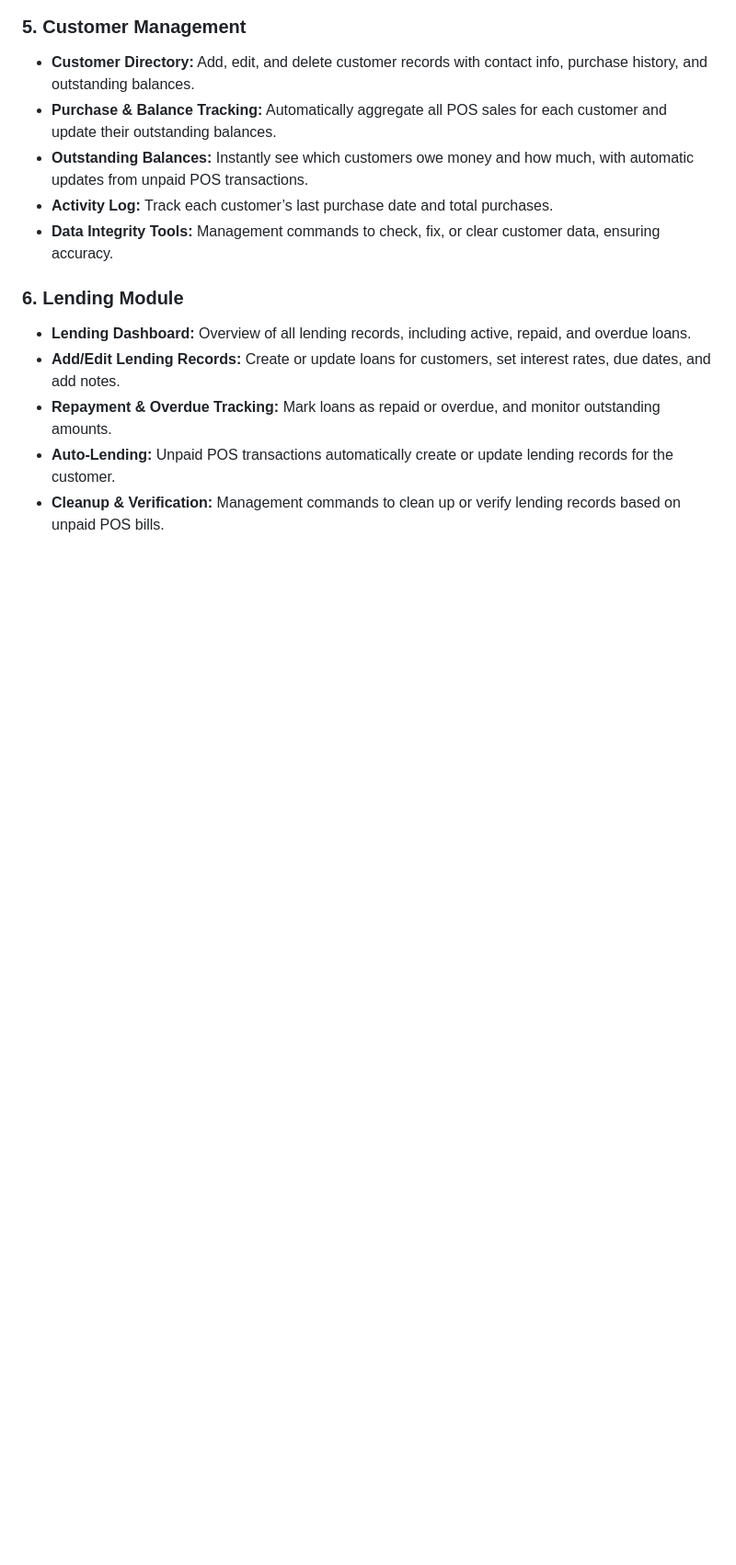
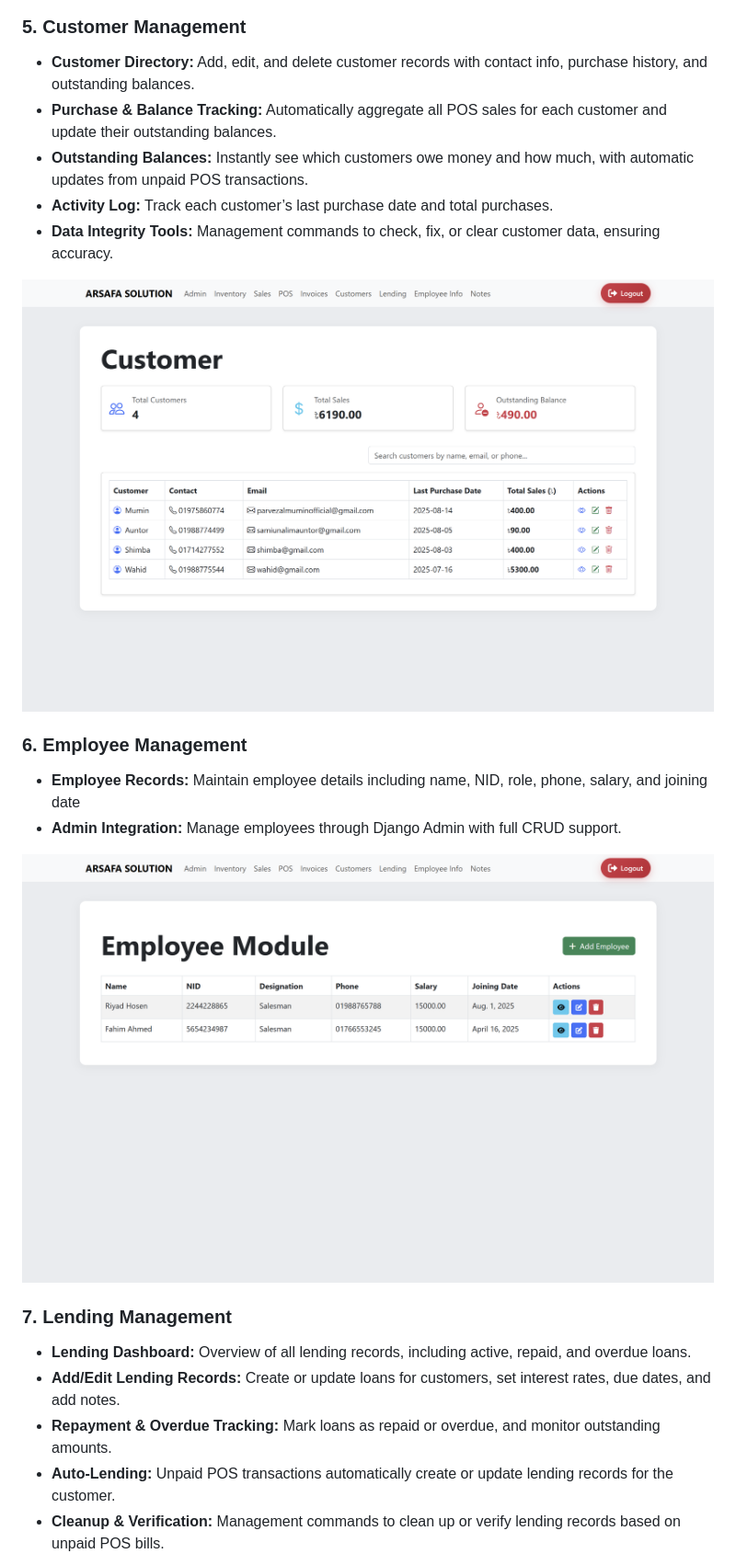
Before and after one commit to KHANDAKERALIARIYAN/ARSAFA___Solution, a Markdown page: README.md, the part around one of its changes. Shown at 92% size. GitHub-like rendering; blank space fills up the shorter version.

```diff
--- a/README.md
+++ b/README.md
@@ -61,7 +67,15 @@ A complete business management system built with Django for small and medium bus
 - **Activity Log:** Track each customer’s last purchase date and total purchases.
 - **Data Integrity Tools:** Management commands to check, fix, or clear customer data, ensuring accuracy.
 
-### 6. Lending Module
+![alt_text](https://github.com/KHANDAKERALIARIYAN/ARSAFA___Solution/blob/739e6b1090248d682cea1182ef302f2fdcdc89f7/readme-assets/customer.png)
+
+### 6. Employee Management
+- **Employee Records:** Maintain employee details including name, NID, role, phone, salary, and joining date
+- **Admin Integration:** Manage employees through Django Admin with full CRUD support.
+
+![alt_text](https://github.com/KHANDAKERALIARIYAN/ARSAFA___Solution/blob/739e6b1090248d682cea1182ef302f2fdcdc89f7/readme-assets/employee.png)
+
+### 7. Lending Management
 - **Lending Dashboard:** Overview of all lending records, including active, repaid, and overdue loans.
 - **Add/Edit Lending Records:** Create or update loans for customers, set interest rates, due dates, and add notes.
 - **Repayment & Overdue Tracking:** Mark loans as repaid or overdue, and monitor outstanding amounts.
```
Also changed, not shown: other parts of README.md (+34 -16 lines).
